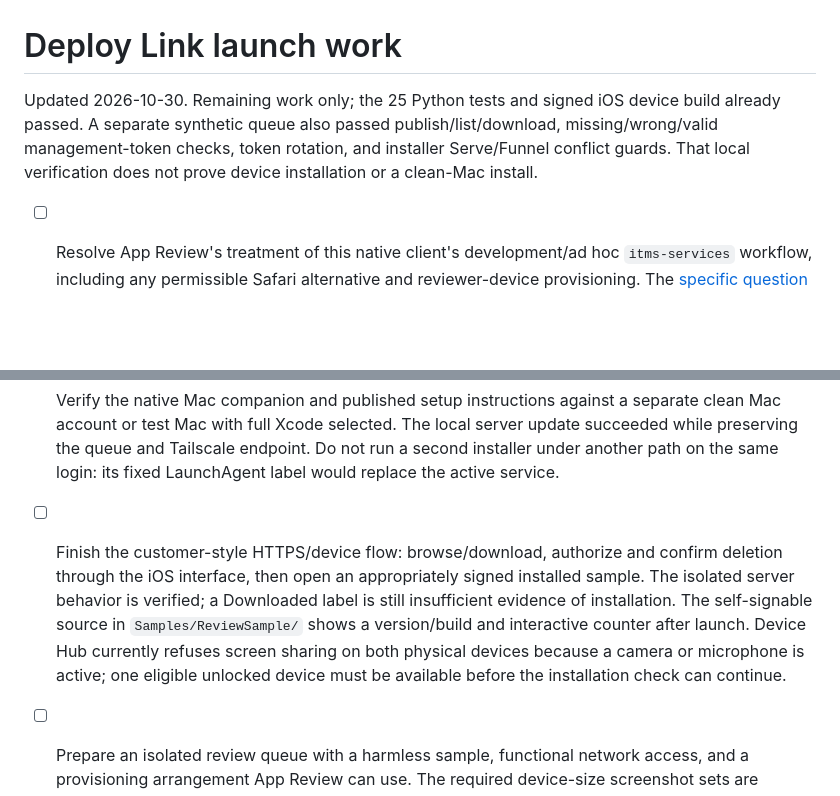
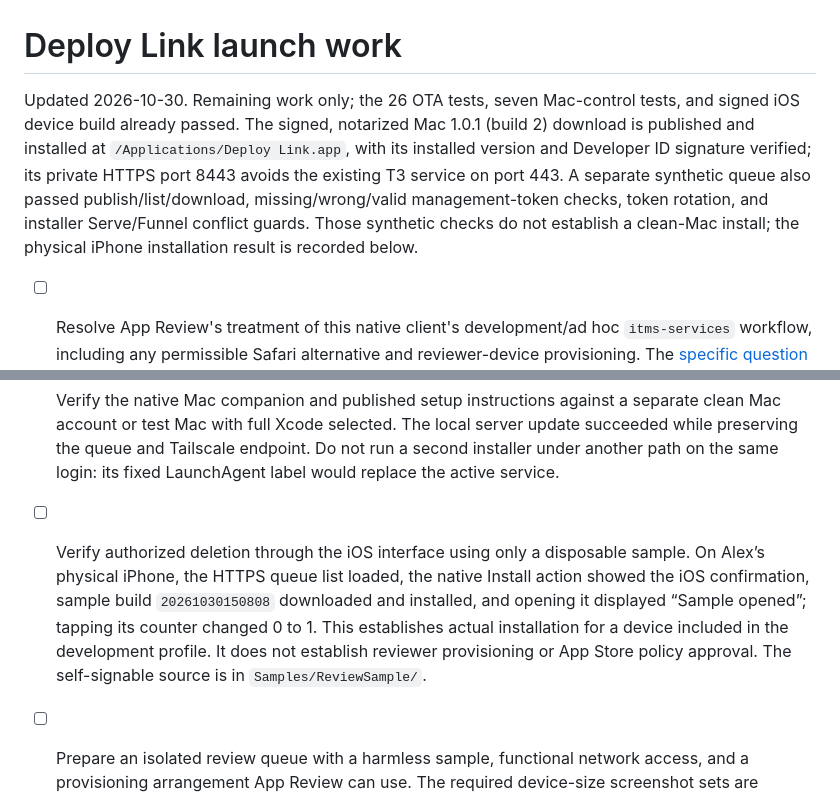
Before and after one commit to alexmorris10x/deploy-link, a Markdown page: docs/TODO.md, 2 parts joined by grey strips. GitHub-like rendering; blank space fills up the shorter version.

Commit message:
Record physical installation and Mac update validation

```diff
--- a/docs/TODO.md
+++ b/docs/TODO.md
@@ -1,9 +1,9 @@
 # Deploy Link launch work
 
-Updated 2026-10-30. Remaining work only; the 25 Python tests and signed iOS device build already passed. A separate synthetic queue also passed publish/list/download, missing/wrong/valid management-token checks, token rotation, and installer Serve/Funnel conflict guards. That local verification does not prove device installation or a clean-Mac install.
+Updated 2026-10-30. Remaining work only; the 26 OTA tests, seven Mac-control tests, and signed iOS device build already passed. The signed, notarized Mac 1.0.1 (build 2) download is published and installed at `/Applications/Deploy Link.app`, with its installed version and Developer ID signature verified; its private HTTPS port 8443 avoids the existing T3 service on port 443. A separate synthetic queue also passed publish/list/download, missing/wrong/valid management-token checks, token rotation, and installer Serve/Funnel conflict guards. Those synthetic checks do not establish a clean-Mac install; the physical iPhone installation result is recorded below.
 
 - [ ] Resolve App Review's treatment of this native client's development/ad hoc `itms-services` workflow, including any permissible Safari alternative and reviewer-device provisioning. The [specific question](release/app-review-question.md) was sent to Apple Developer Support as case `103013688812` on 2026-10-30; only an automated acknowledgement was present at the 2026-10-30 recheck; a substantive reply remains pending. No appointment was booked.
 - [ ] Verify the native Mac companion and published setup instructions against a separate clean Mac account or test Mac with full Xcode selected. The local server update succeeded while preserving the queue and Tailscale endpoint. Do not run a second installer under another path on the same login: its fixed LaunchAgent label would replace the active service.
-- [ ] Finish the customer-style HTTPS/device flow: browse/download, authorize and confirm deletion through the iOS interface, then open an appropriately signed installed sample. The isolated server behavior is verified; a Downloaded label is still insufficient evidence of installation. The self-signable source in `Samples/ReviewSample/` shows a version/build and interactive counter after launch. Device Hub currently refuses screen sharing on both physical devices because a camera or microphone is active; one eligible unlocked device must be available before the installation check can continue.
+- [ ] Verify authorized deletion through the iOS interface using only a disposable sample. On Alex’s physical iPhone, the HTTPS queue list loaded, the native Install action showed the iOS confirmation, sample build `20261030150808` downloaded and installed, and opening it displayed “Sample opened”; tapping its counter changed 0 to 1. This establishes actual installation for a device included in the development profile. It does not establish reviewer provisioning or App Store policy approval. The self-signable source is in `Samples/ReviewSample/`.
 - [ ] Prepare an isolated review queue with a harmless sample, functional network access, and a provisioning arrangement App Review can use. The required device-size screenshot sets are complete: two genuine iPhone setup/build-list screenshots (1206 × 2622) and one 13-inch iPad setup screenshot (2064 × 2752) are fully processed and attached to version 1.0, en-US, as verified on 2026-10-30. Opaque PNGs are saved in the Deploy Link Drive workspace at `Week 43 — 2026-10-25/2026-10-30 - App Store screenshots assets/`. The separate loopback HTTPS capture queue is stopped; it is not a remotely accessible reviewer queue and its build-list screenshot does not prove installation. Keep app interaction on the supported T3 device route and private tokens/device records outside the repository.
 - [ ] Exercise and finalize the reviewer-owned queue arrangement after Apple confirms sample provisioning. App Store Connect Add for Review validation passed on 2026-10-30; draft `8ad3e19e-b661-4df0-9b45-6c210aef10a3` is `READY_FOR_REVIEW` and unsubmitted. Release build `20261030055825` is valid and attached in App Store Connect, with own-Mac setup instructions, the pending support case, and the existing account contact saved in review notes. Alex handles TestFlight/App Store submission and release; neither has occurred yet. Add an App Store website link only after publication.
```
